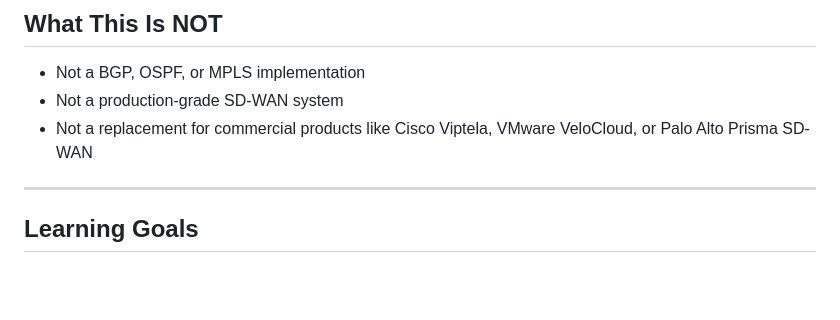
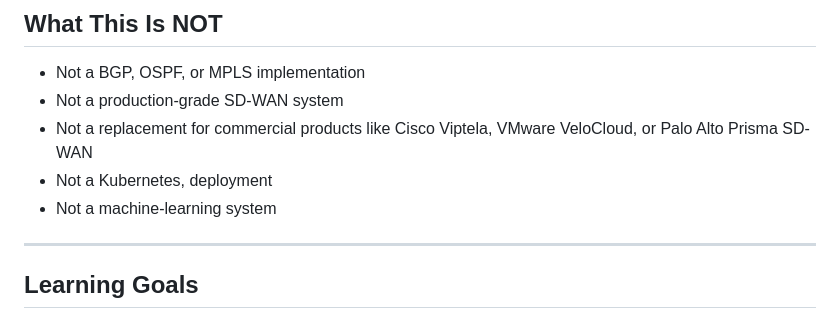
Before and after one commit to arshsk16/network-traffic-monitor, a Markdown page: README.md, the part around the change. Drawn GitHub-style; blank space fills up the shorter version.

```diff
--- a/README.md
+++ b/README.md
@@ -149,7 +149,8 @@ separation visible from the start, without adding premature abstractions.
 - Not a BGP, OSPF, or MPLS implementation
 - Not a production-grade SD-WAN system
 - Not a replacement for commercial products like Cisco Viptela, VMware VeloCloud, or Palo Alto Prisma SD-WAN
-
+- Not a Kubernetes, deployment
+- Not a machine-learning system
 
 ---
 
```
